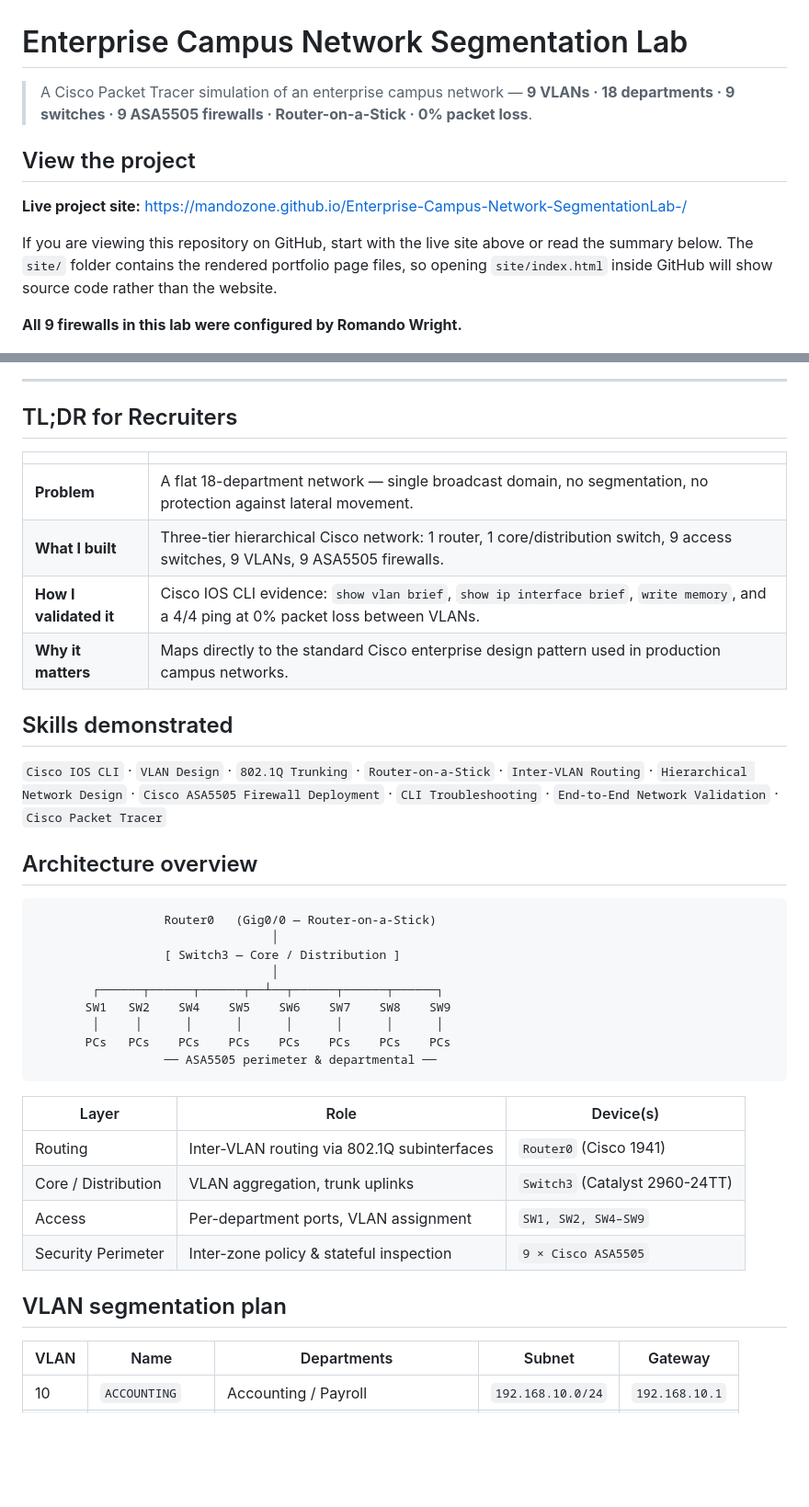
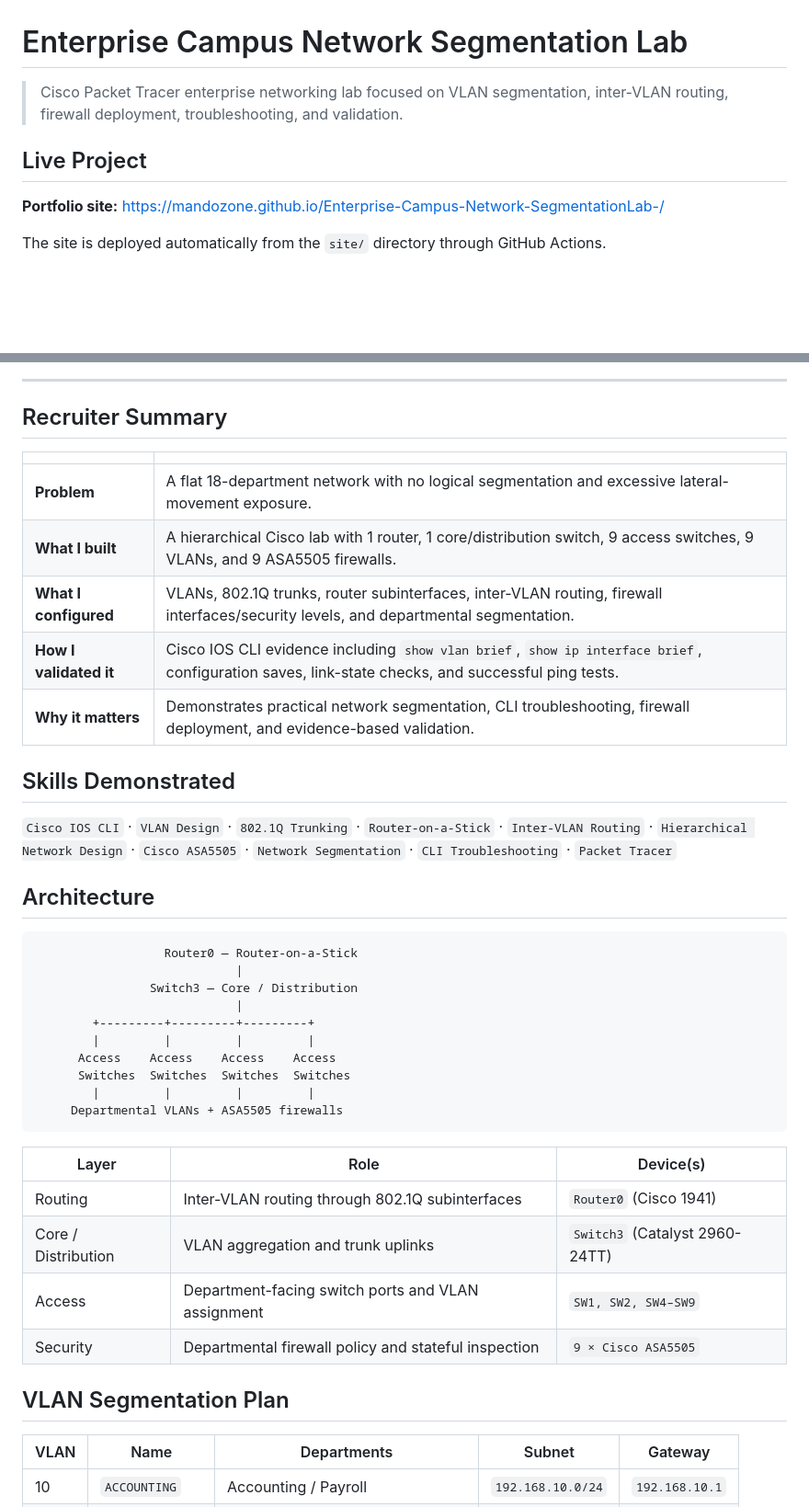
Before and after one commit to mandozone/Enterprise-Campus-Network-SegmentationLab-, a Markdown page: README.md, 2 parts joined by grey strips. Shown at 92% size. Drawn GitHub-style; blank space fills up the shorter version.

````diff
--- a/README.md
+++ b/README.md
@@ -1,54 +1,54 @@
 # Enterprise Campus Network Segmentation Lab
 
-> A Cisco Packet Tracer simulation of an enterprise campus network — **9 VLANs · 18 departments · 9 switches · 9 ASA5505 firewalls · Router-on-a-Stick · 0% packet loss**.
+> Cisco Packet Tracer enterprise networking lab focused on VLAN segmentation, inter-VLAN routing, firewall deployment, troubleshooting, and validation.
 
-## View the project
+## Live Project
 
-**Live project site:** https://mandozone.github.io/Enterprise-Campus-Network-SegmentationLab-/
+**Portfolio site:** https://mandozone.github.io/Enterprise-Campus-Network-SegmentationLab-/
 
-If you are viewing this repository on GitHub, start with the live site above or read the summary below. The `site/` folder contains the rendered portfolio page files, so opening `site/index.html` inside GitHub will show source code rather than the website.
-
-**All 9 firewalls in this lab were configured by Romando Wright.**
+The site is deployed automatically from the `site/` directory through GitHub Actions.
 
 ![Final hierarchical topology](site/assets/topology-hierarchical.jpg)
 
 ---
 
-## TL;DR for Recruiters
+## Recruiter Summary
 
 | | |
 |---|---|
-| **Problem** | A flat 18-department network — single broadcast domain, no segmentation, no protection against lateral movement. |
-| **What I built** | Three-tier hierarchical Cisco network: 1 router, 1 core/distribution switch, 9 access switches, 9 VLANs, 9 ASA5505 firewalls. |
-| **How I validated it** | Cisco IOS CLI evidence: `show vlan brief`, `show ip interface brief`, `write memory`, and a 4/4 ping at 0% packet loss between VLANs. |
-| **Why it matters** | Maps directly to the standard Cisco enterprise design pattern used in production campus networks. |
+| **Problem** | A flat 18-department network with no logical segmentation and excessive lateral-movement exposure. |
+| **What I built** | A hierarchical Cisco lab with 1 router, 1 core/distribution switch, 9 access switches, 9 VLANs, and 9 ASA5505 firewalls. |
+| **What I configured** | VLANs, 802.1Q trunks, router subinterfaces, inter-VLAN routing, firewall interfaces/security levels, and departmental segmentation. |
+| **How I validated it** | Cisco IOS CLI evidence including `show vlan brief`, `show ip interface brief`, configuration saves, link-state checks, and successful ping tests. |
+| **Why it matters** | Demonstrates practical network segmentation, CLI troubleshooting, firewall deployment, and evidence-based validation. |
 
-## Skills demonstrated
+## Skills Demonstrated
 
-`Cisco IOS CLI` · `VLAN Design` · `802.1Q Trunking` · `Router-on-a-Stick` · `Inter-VLAN Routing` · `Hierarchical Network Design` · `Cisco ASA5505 Firewall Deployment` · `CLI Troubleshooting` · `End-to-End Network Validation` · `Cisco Packet Tracer`
+`Cisco IOS CLI` · `VLAN Design` · `802.1Q Trunking` · `Router-on-a-Stick` · `Inter-VLAN Routing` · `Hierarchical Network Design` · `Cisco ASA5505` · `Network Segmentation` · `CLI Troubleshooting` · `Packet Tracer`
 
-## Architecture overview
+## Architecture
 
-```
-                  Router0   (Gig0/0 — Router-on-a-Stick)
-                                 │
-                  [ Switch3 — Core / Distribution ]
-                                 │
-        ┌──────┬──────┬──────┬──┴──┬──────┬──────┬──────┐
-       SW1   SW2    SW4    SW5    SW6    SW7    SW8    SW9
-        │     │      │      │      │      │      │      │
-       PCs   PCs    PCs    PCs    PCs    PCs    PCs    PCs
-                  ── ASA5505 perimeter & departmental ──
+```text
+                  Router0 — Router-on-a-Stick
+                            |
+                Switch3 — Core / Distribution
+                            |
+        +---------+---------+---------+
+        |         |         |         |
+      Access    Access    Access    Access
+      Switches  Switches  Switches  Switches
+        |         |         |         |
+     Departmental VLANs + ASA5505 firewalls
 ```
 
 | Layer | Role | Device(s) |
 |---|---|---|
-| Routing | Inter-VLAN routing via 802.1Q subinterfaces | `Router0` (Cisco 1941) |
-| Core / Distribution | VLAN aggregation, trunk uplinks | `Switch3` (Catalyst 2960-24TT) |
-| Access | Per-department ports, VLAN assignment | `SW1, SW2, SW4–SW9` |
-| Security Perimeter | Inter-zone policy & stateful inspection | `9 × Cisco ASA5505` |
+| Routing | Inter-VLAN routing through 802.1Q subinterfaces | `Router0` (Cisco 1941) |
+| Core / Distribution | VLAN aggregation and trunk uplinks | `Switch3` (Catalyst 2960-24TT) |
+| Access | Department-facing switch ports and VLAN assignment | `SW1, SW2, SW4–SW9` |
+| Security | Departmental firewall policy and stateful inspection | `9 × Cisco ASA5505` |
 
-## VLAN segmentation plan
+## VLAN Segmentation Plan
 
 | VLAN | Name | Departments | Subnet | Gateway |
 |---|---|---|---|---|
````
Also changed, not shown: other parts of README.md (+35 -45 lines).
